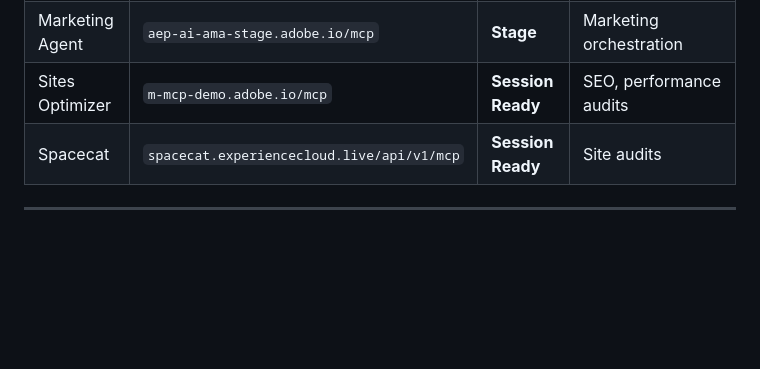
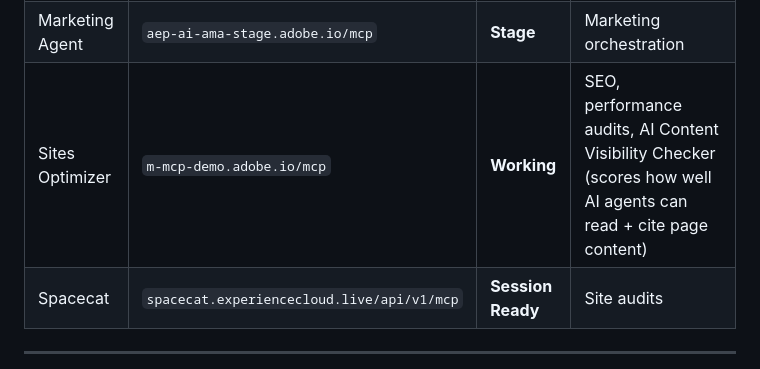
Before and after one commit to AEMXSC/compass, a Markdown page: docs/Project-Compass-Wiki-v2.md, the part around the change. Rendered like a GitHub page; blank space fills up the shorter version.

Commit message:
docs: mark Sites Optimizer as Working, add AI Content Visibility Checker

```diff
--- a/docs/Project-Compass-Wiki-v2.md
+++ b/docs/Project-Compass-Wiki-v2.md
@@ -140,7 +140,7 @@ User signs in (IMS — one sign-in covers all 25 MCP servers)
 | AJO Prod | `ajo-mcp.adobe.io/mcp` | **Session Ready** | Journey orchestration (standalone host) |
 | Adobe Express | `express-mcp-service.adobe.io/mcp` | **Session Ready** | Design operations |
 | Marketing Agent | `aep-ai-ama-stage.adobe.io/mcp` | **Stage** | Marketing orchestration |
-| Sites Optimizer | `m-mcp-demo.adobe.io/mcp` | **Session Ready** | SEO, performance audits |
+| Sites Optimizer | `m-mcp-demo.adobe.io/mcp` | **Working** | SEO, performance audits, AI Content Visibility Checker (scores how well AI agents can read + cite page content) |
 | Spacecat | `spacecat.experiencecloud.live/api/v1/mcp` | **Session Ready** | Site audits |
 
 ---
```
